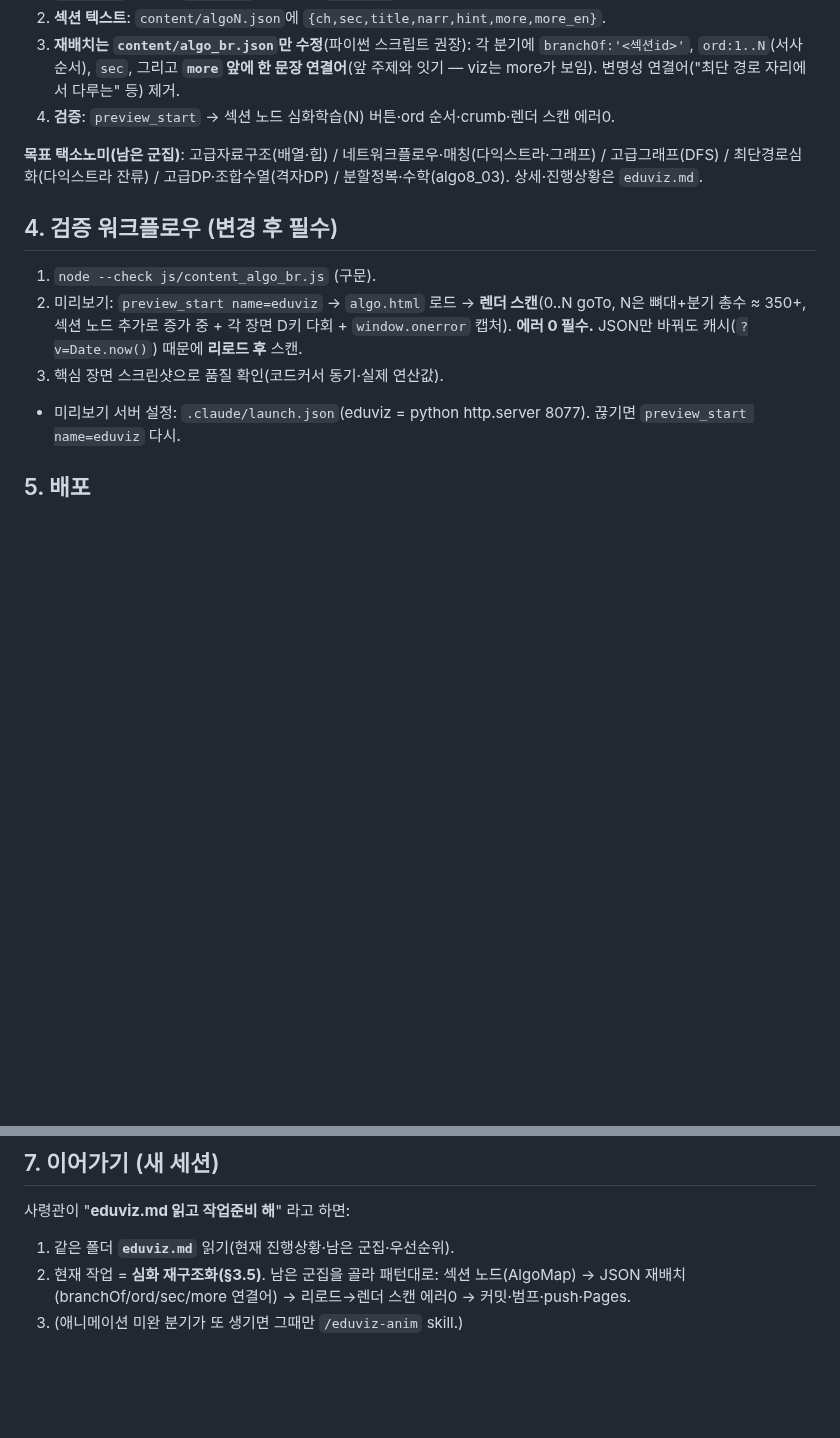
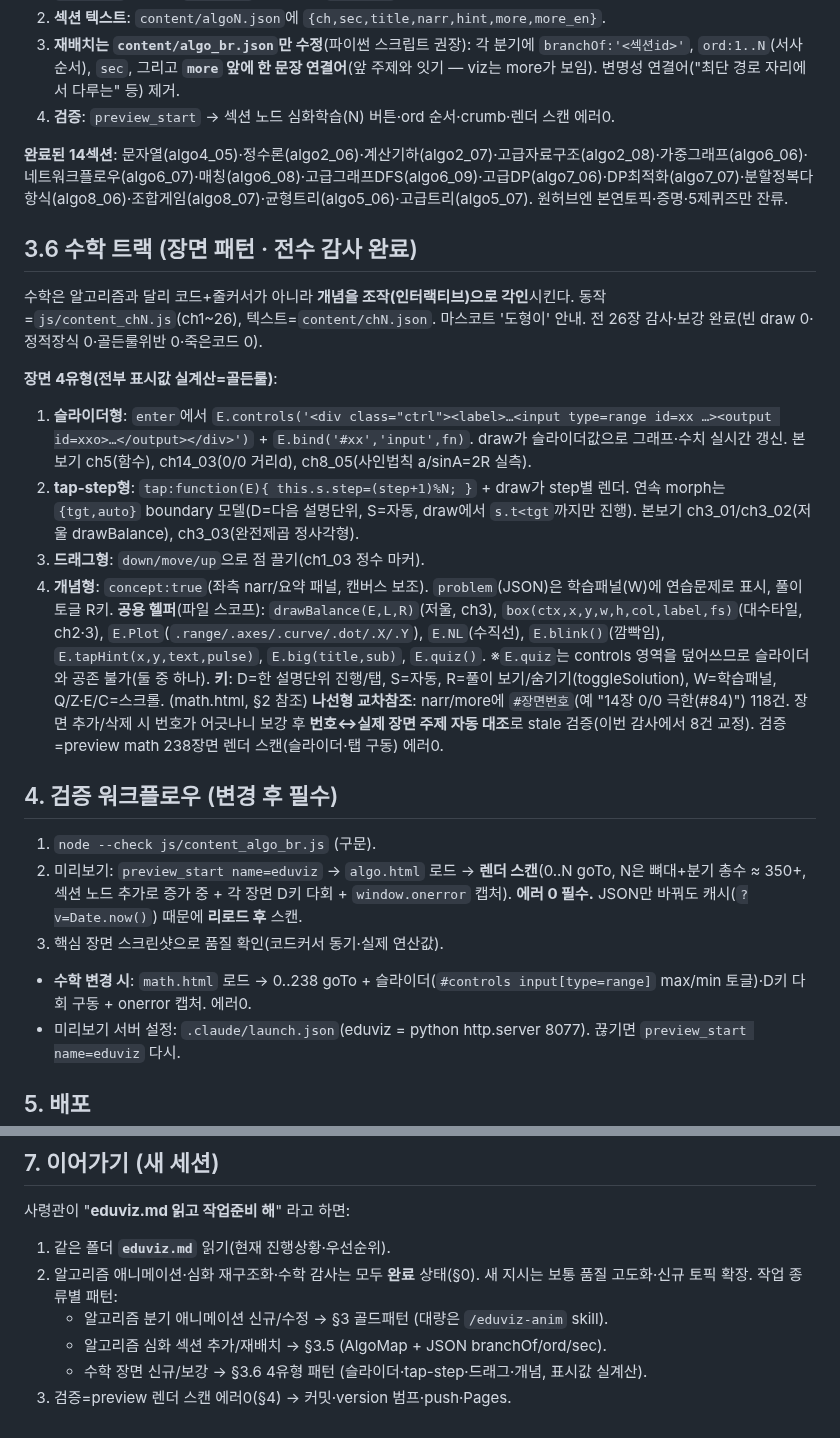
Before and after one commit to JaehoLee76/eduviz, a Markdown page: CLAUDE.md, 2 parts joined by grey strips. Rendered like a GitHub page; blank space fills up the shorter version.

Commit message:
docs(CLAUDE): 보완 — 양트랙 완료상태·골든룰 양트랙 일반화·수학 트랙 패턴(§3.6) 신설·수학 검증 추가

```diff
--- a/CLAUDE.md
+++ b/CLAUDE.md
@@ -59,12 +60,25 @@ EduViz = 순수 정적 HTML/CSS/바닐라JS 교육 사이트. 빌드 불필요,
 3. **재배치는 `content/algo_br.json`만 수정**(파이썬 스크립트 권장): 각 분기에 `branchOf:'<섹션id>'`, `ord:1..N`(서사 순서), `sec`, 그리고 **`more` 앞에 한 문장 연결어**(앞 주제와 잇기 — viz는 more가 보임). 변명성 연결어("최단 경로 자리에서 다루는" 등) 제거.
 4. **검증**: `preview_start` → 섹션 노드 심화학습(N) 버튼·ord 순서·crumb·렌더 스캔 에러0.
 
-**목표 택소노미(남은 군집)**: 고급자료구조(배열·힙) / 네트워크플로우·매칭(다익스트라·그래프) / 고급그래프(DFS) / 최단경로심화(다익스트라 잔류) / 고급DP·조합수열(격자DP) / 분할정복·수학(algo8_03). 상세·진행상황은 `eduviz.md`.
+**완료된 14섹션**: 문자열(algo4_05)·정수론(algo2_06)·계산기하(algo2_07)·고급자료구조(algo2_08)·가중그래프(algo6_06)·네트워크플로우(algo6_07)·매칭(algo6_08)·고급그래프DFS(algo6_09)·고급DP(algo7_06)·DP최적화(algo7_07)·분할정복다항식(algo8_06)·조합게임(algo8_07)·균형트리(algo5_06)·고급트리(algo5_07). 원허브엔 본연토픽·증명·5제퀴즈만 잔류.
+
+## 3.6 수학 트랙 (장면 패턴 · 전수 감사 완료)
+수학은 알고리즘과 달리 코드+줄커서가 아니라 **개념을 조작(인터랙티브)으로 각인**시킨다. 동작=`js/content_chN.js`(ch1~26), 텍스트=`content/chN.json`. 마스코트 '도형이' 안내. 전 26장 감사·보강 완료(빈 draw 0·정적장식 0·골든룰위반 0·죽은코드 0).
+
+**장면 4유형(전부 표시값 실계산=골든룰)**:
+1. **슬라이더형**: `enter`에서 `E.controls('<div class="ctrl"><label>…<input type=range id=xx …><output id=xxo>…</output></div>')` + `E.bind('#xx','input',fn)`. draw가 슬라이더값으로 그래프·수치 실시간 갱신. 본보기 ch5(함수), ch14_03(0/0 거리d), ch8_05(사인법칙 a/sinA=2R 실측).
+2. **tap-step형**: `tap:function(E){ this.s.step=(step+1)%N; }` + draw가 step별 렌더. 연속 morph는 `{tgt,auto}` boundary 모델(D=다음 설명단위, S=자동, draw에서 `s.t<tgt`까지만 진행). 본보기 ch3_01/ch3_02(저울 drawBalance), ch3_03(완전제곱 정사각형).
+3. **드래그형**: `down/move/up`으로 점 끌기(ch1_03 정수 마커).
+4. **개념형**: `concept:true`(좌측 narr/요약 패널, 캔버스 보조). `problem`(JSON)은 학습패널(W)에 연습문제로 표시, 풀이 토글 R키.
+**공용 헬퍼**(파일 스코프): `drawBalance(E,L,R)`(저울, ch3), `box(ctx,x,y,w,h,col,label,fs)`(대수타일, ch2·3), `E.Plot`(`.range/.axes/.curve/.dot/.X/.Y`), `E.NL`(수직선), `E.blink()`(깜빡임), `E.tapHint(x,y,text,pulse)`, `E.big(title,sub)`, `E.quiz()`. ※`E.quiz`는 controls 영역을 덮어쓰므로 슬라이더와 공존 불가(둘 중 하나).
+**키**: D=한 설명단위 진행/탭, S=자동, R=풀이 보기/숨기기(toggleSolution), W=학습패널, Q/Z·E/C=스크롤. (math.html, §2 참조)
+**나선형 교차참조**: narr/more에 `#장면번호`(예 "14장 0/0 극한(#84)") 118건. 장면 추가/삭제 시 번호가 어긋나니 보강 후 **번호↔실제 장면 주제 자동 대조**로 stale 검증(이번 감사에서 8건 교정). 검증=preview math 238장면 렌더 스캔(슬라이더·탭 구동) 에러0.
 
 ## 4. 검증 워크플로우 (변경 후 필수)
 1. `node --check js/content_algo_br.js` (구문).
 2. 미리보기: `preview_start name=eduviz` → `algo.html` 로드 → **렌더 스캔**(0..N goTo, N은 뼈대+분기 총수 ≈ 350+, 섹션 노드 추가로 증가 중 + 각 장면 D키 다회 + `window.onerror` 캡처). **에러 0 필수.** JSON만 바꿔도 캐시(`?v=Date.now()`) 때문에 **리로드 후** 스캔.
 3. 핵심 장면 스크린샷으로 품질 확인(코드커서 동기·실제 연산값).
+- **수학 변경 시**: `math.html` 로드 → 0..238 goTo + 슬라이더(`#controls input[type=range]` max/min 토글)·D키 다회 구동 + onerror 캡처. 에러0.
 - 미리보기 서버 설정: `.claude/launch.json`(eduviz = python http.server 8077). 끊기면 `preview_start name=eduviz` 다시.
 
 ## 5. 배포
@@ -85,6 +99,9 @@ git push origin main && gh api -X POST repos/JaehoLee76/eduviz/pages/builds
 
 ## 7. 이어가기 (새 세션)
 사령관이 "**eduviz.md 읽고 작업준비 해**" 라고 하면:
-1. 같은 폴더 **`eduviz.md`** 읽기(현재 진행상황·남은 군집·우선순위).
-2. 현재 작업 = **심화 재구조화(§3.5)**. 남은 군집을 골라 패턴대로: 섹션 노드(AlgoMap) → JSON 재배치(branchOf/ord/sec/more 연결어) → 리로드→렌더 스캔 에러0 → 커밋·범프·push·Pages.
-3. (애니메이션 미완 분기가 또 생기면 그때만 `/eduviz-anim` skill.)
+1. 같은 폴더 **`eduviz.md`** 읽기(현재 진행상황·우선순위).
+2. 알고리즘 애니메이션·심화 재구조화·수학 감사는 모두 **완료** 상태(§0). 새 지시는 보통 품질 고도화·신규 토픽 확장. 작업 종류별 패턴:
+   - 알고리즘 분기 애니메이션 신규/수정 → §3 골드패턴 (대량은 `/eduviz-anim` skill).
+   - 알고리즘 심화 섹션 추가/재배치 → §3.5 (AlgoMap + JSON branchOf/ord/sec).
+   - 수학 장면 신규/보강 → §3.6 4유형 패턴 (슬라이더·tap-step·드래그·개념, 표시값 실계산).
+3. 검증=preview 렌더 스캔 에러0(§4) → 커밋·version 범프·push·Pages.
```
Also changed, not shown: other parts of CLAUDE.md (+3 -2 lines).
